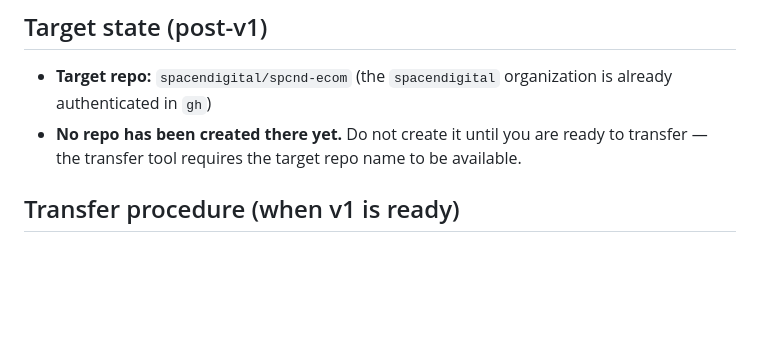
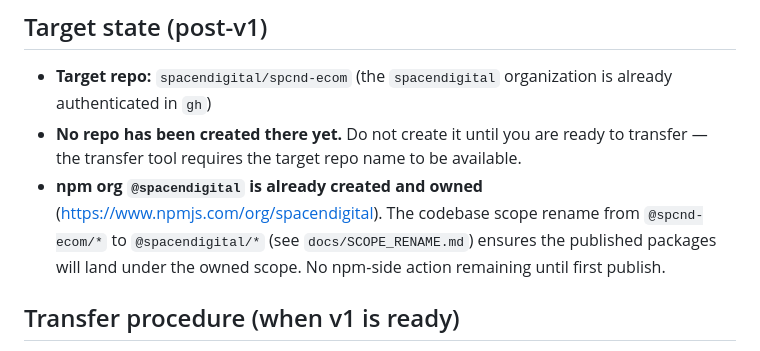
Before and after one commit to iaevan/spcnd-ecom, a Markdown page: docs/OWNER_PLAN.md, the part around the change. Drawn GitHub-style; blank space fills up the shorter version.

```diff
--- a/docs/OWNER_PLAN.md
+++ b/docs/OWNER_PLAN.md
@@ -15,6 +15,10 @@ account once v1 is shippable. **Do not delete until the transfer is complete.**
   authenticated in `gh`)
 - **No repo has been created there yet.** Do not create it until you are ready to transfer —
   the transfer tool requires the target repo name to be available.
+- **npm org `@spacendigital` is already created and owned** (https://www.npmjs.com/org/spacendigital).
+  The codebase scope rename from `@spcnd-ecom/*` to `@spacendigital/*` (see
+  `docs/SCOPE_RENAME.md`) ensures the published packages will land under the owned scope.
+  No npm-side action remaining until first publish.
 
 ## Transfer procedure (when v1 is ready)
 
```
Also changed, not shown: docs/SCOPE_RENAME.md (+6 -4 lines).
